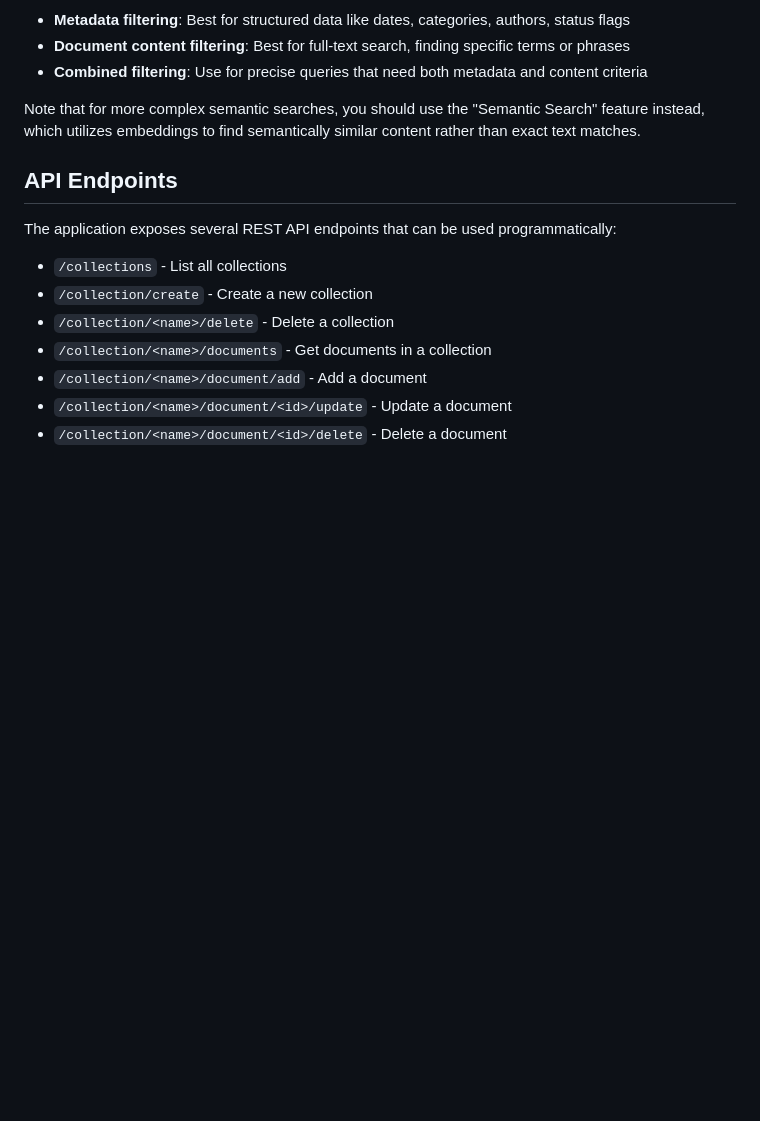
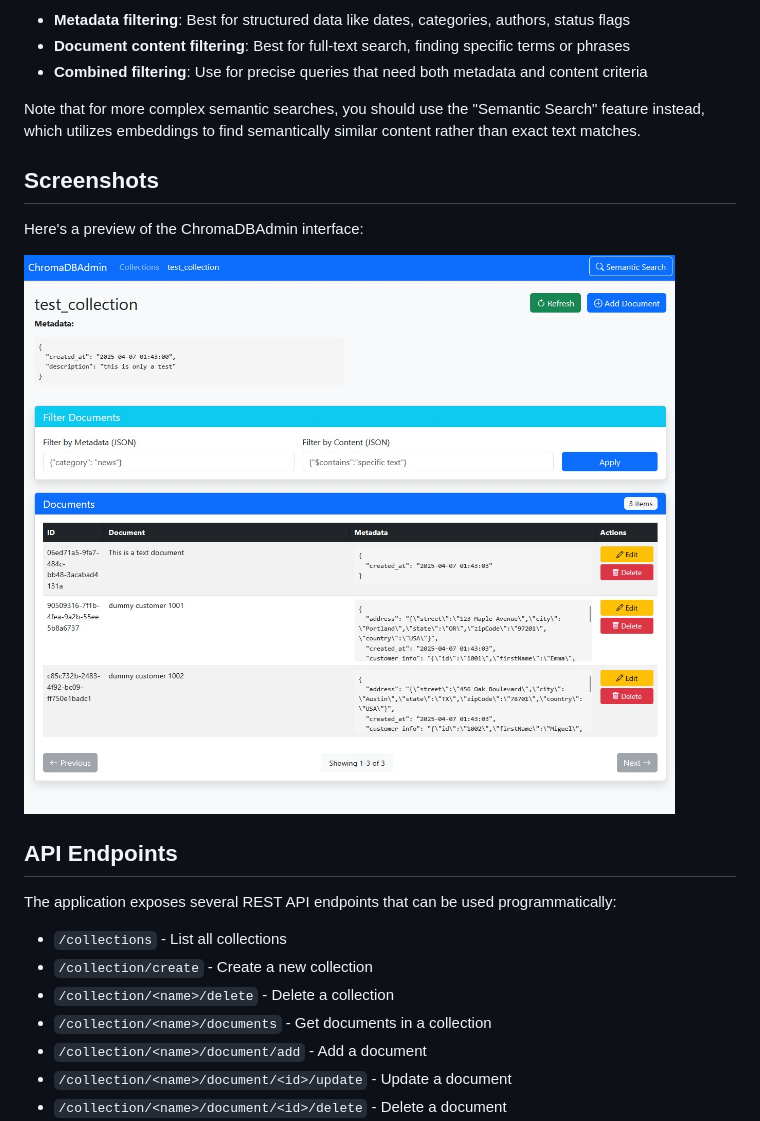
Before and after one commit to j-lag/chromadbadmin, a Markdown page: readme.md, the part around the change. Drawn GitHub-style; pictures changed too: pictures/collections.jpg (added); blank space fills up the shorter version.

Commit message:
- add screenshot to readme.md - add .gitignore

```diff
--- a/readme.md
+++ b/readme.md
@@ -116,6 +116,12 @@ You can use both metadata and document content filters simultaneously for more t
 
 Note that for more complex semantic searches, you should use the "Semantic Search" feature instead, which utilizes embeddings to find semantically similar content rather than exact text matches.
 
+## Screenshots
+
+Here's a preview of the ChromaDBAdmin interface:
+
+![ChromaDBAdmin Collections Interface](pictures/collections.jpg)
+
 ## API Endpoints
 
 The application exposes several REST API endpoints that can be used programmatically:
```
Also changed, not shown: 1 other file.
